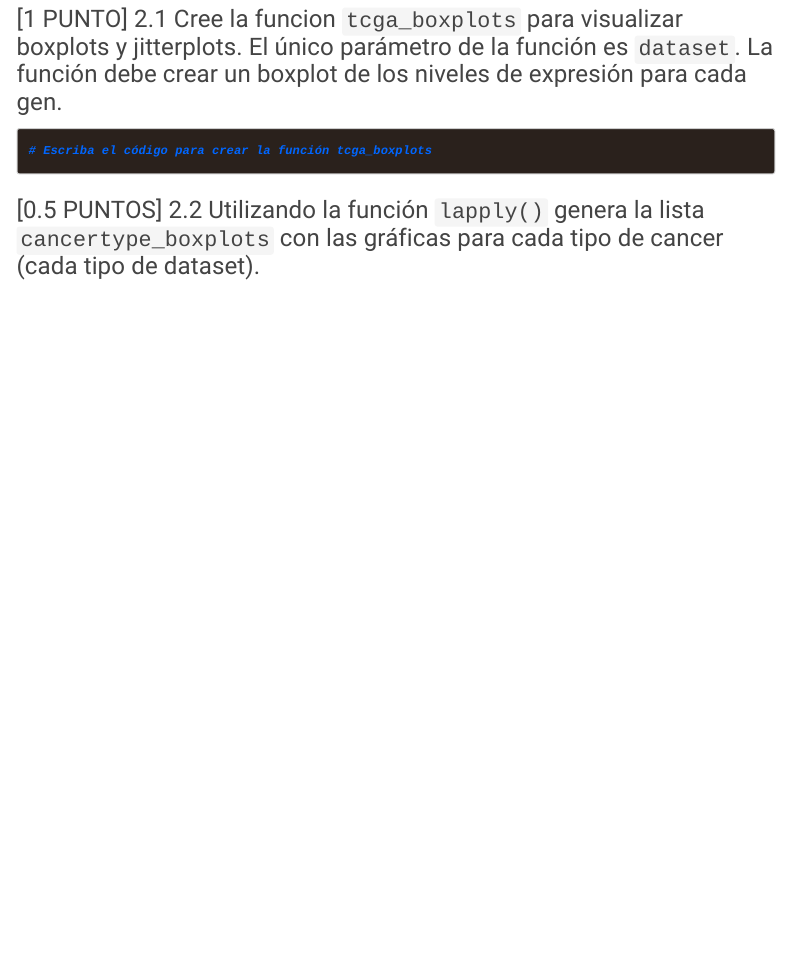
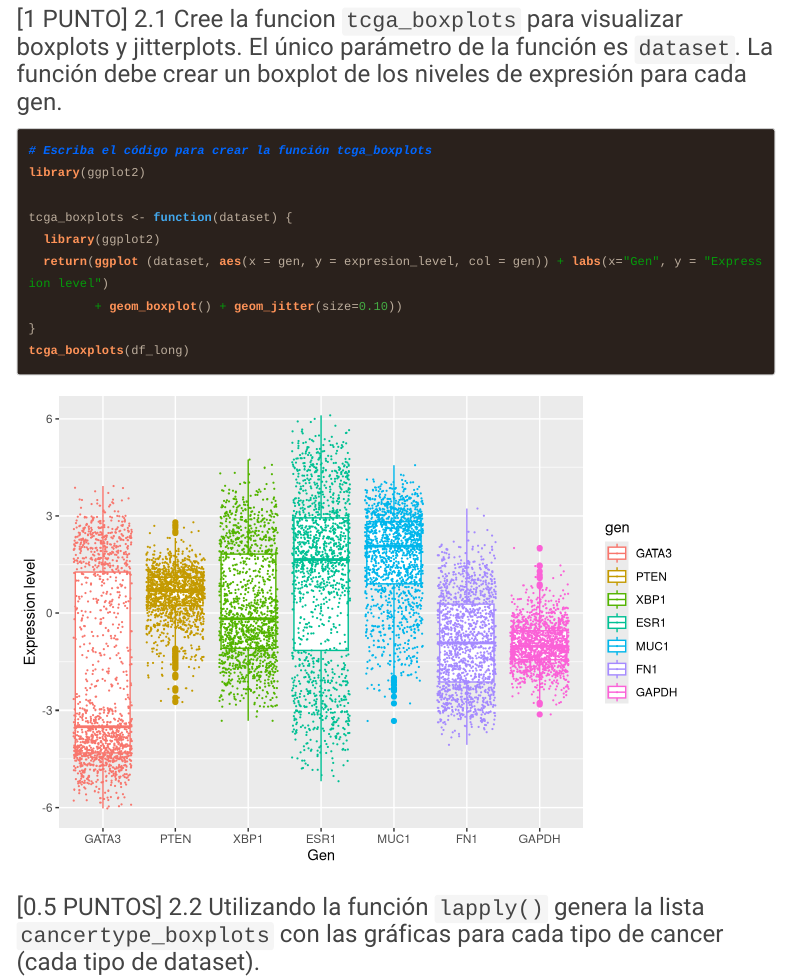
Before and after one commit to Fernandatenemaza2001/ExamenFinal, an R Markdown document (GBI6_ExamenFinal/2021I_GBI6_ExamenFinal.Rmd): the page in a window 1100 px wide, from 3900 px down. Rendered offline with R 4.5, knitr and Pandoc, with nearby package versions; code that draws random numbers runs with fixed seeds of ours; some code elsewhere in the file could not run offline; menus at the side of the page are left out; long lines of code are wrapped.

Commit message:
Fernanda Tenemaza, resuelve el ejercicio 2.1

````diff
--- a/GBI6_ExamenFinal/2021I_GBI6_ExamenFinal.Rmd
+++ b/GBI6_ExamenFinal/2021I_GBI6_ExamenFinal.Rmd
@@ -148,7 +148,14 @@
 
 ```{r}
 # Escriba el código para crear la función tcga_boxplots
+library(ggplot2)
 
+tcga_boxplots <- function(dataset) {
+  library(ggplot2)
+  return(ggplot (dataset, aes(x = gen, y = expresion_level, col = gen)) + labs(x="Gen", y = "Expression level")
+         + geom_boxplot() + geom_jitter(size=0.10))
+}
+tcga_boxplots(df_long)
 
 ```
 
````
